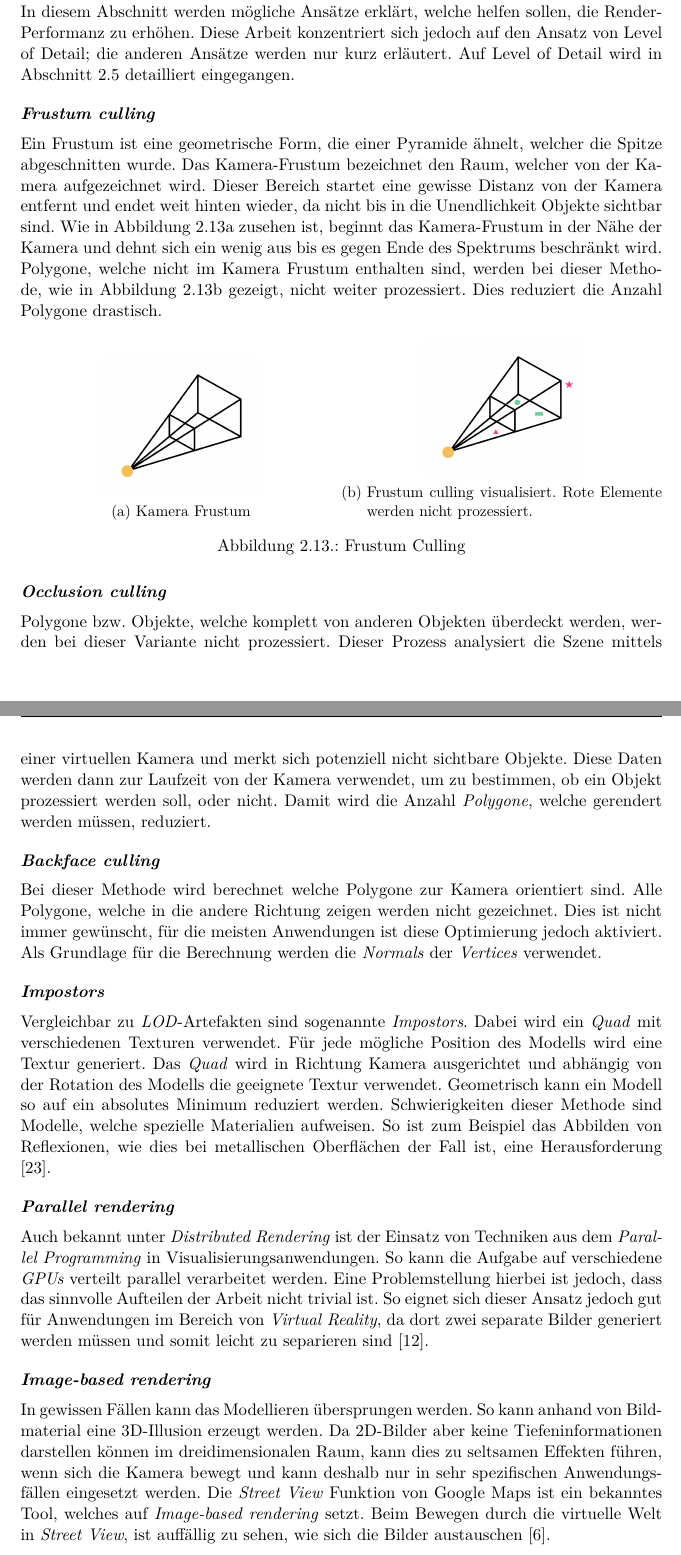
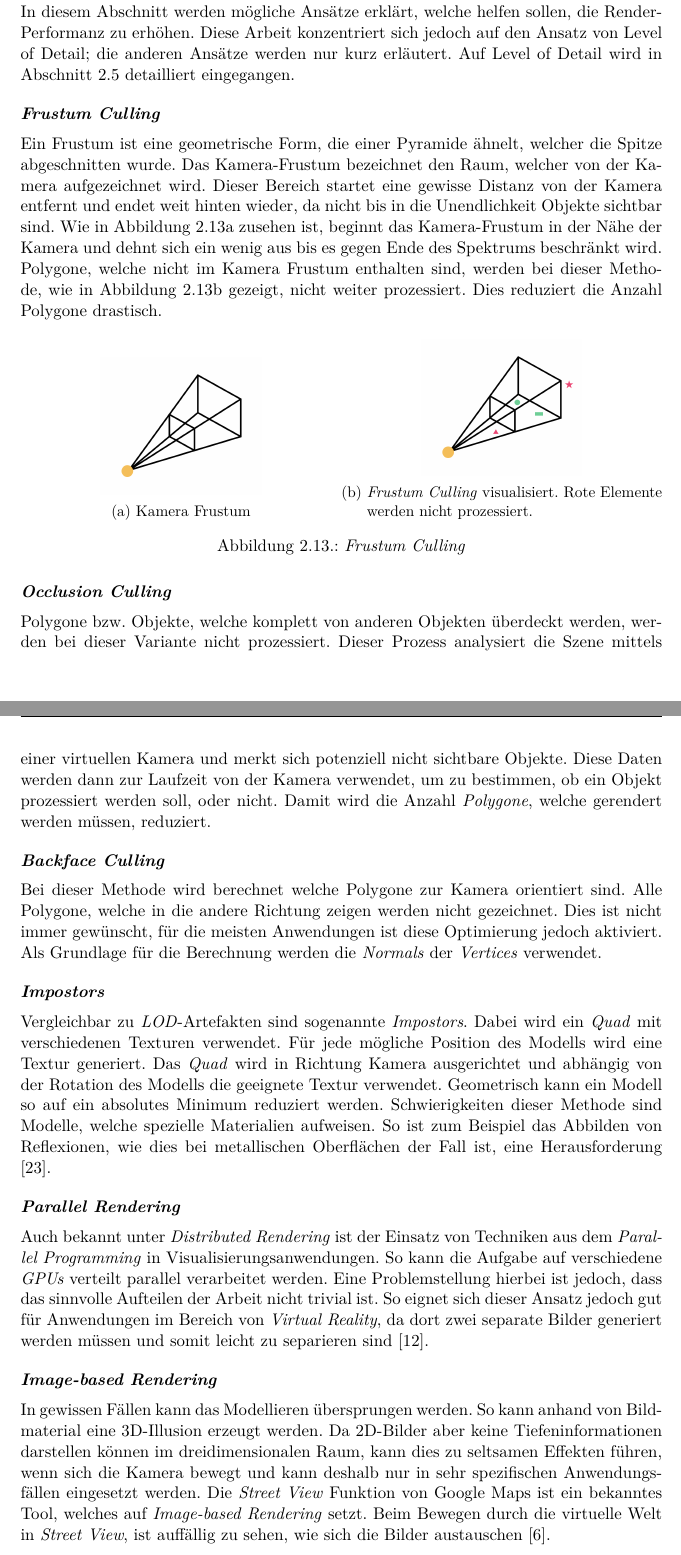
Before and after one commit to kreativwebdesign/lode, a LaTeX document (documentation/report/doc.tex, which reads documentation/report/parts/theoretische_grundlagen.tex): two parts of pages 23 and 24 of 87, joined at a grey line, cut so that both start at the same text. Compiled offline with pdfLaTeX; a missing bibliography style is replaced by a similar one.

Commit message:
consistent cases

```diff
--- a/documentation/report/parts/theoretische_grundlagen.tex
+++ b/documentation/report/parts/theoretische_grundlagen.tex
@@ -298,7 +298,7 @@ Im Idealfall geschieht dies jedoch, ohne dass der Anwender dies bemerkt.
 
 In diesem Abschnitt werden mögliche Ansätze erklärt, welche helfen sollen, die Render-Performanz zu erhöhen. Diese Arbeit konzentriert sich jedoch auf den Ansatz von Level of Detail; die anderen Ansätze werden nur kurz erläutert. Auf Level of Detail wird in \autoref{chap:lodIntroduction} detailliert eingegangen.
 
-\paragraph{Frustum culling}
+\paragraph{Frustum Culling}
 Ein Frustum ist eine geometrische Form, die einer Pyramide ähnelt, welcher die Spitze abgeschnitten wurde.
 Das Kamera-Frustum bezeichnet den Raum, welcher von der Kamera aufgezeichnet wird. Dieser Bereich startet eine gewisse Distanz von der Kamera entfernt und endet weit hinten wieder, da nicht bis in die Unendlichkeit Objekte sichtbar sind.
 Wie in Abbildung \ref{fig:CameraFrustum} zusehen ist, beginnt das Kamera-Frustum in der Nähe der Kamera und dehnt sich ein wenig aus bis es gegen Ende des Spektrums beschränkt wird.
@@ -316,18 +316,18 @@ Dies reduziert die Anzahl Polygone drastisch.
   \begin{subfigure}{.5\textwidth}
     \centering
     \includegraphics[width=0.5\columnwidth]{grundlagen/Frustum-Culling.png}
-    \caption{Frustum culling visualisiert. Rote Elemente werden nicht prozessiert.}
+    \caption{\e{Frustum Culling} visualisiert. Rote Elemente werden nicht prozessiert.}
     \label{fig:FrustumCulling}
   \end{subfigure}
-  \caption{Frustum Culling}
+  \caption{\e{Frustum Culling}}
 \end{figure}
 
-\paragraph{Occlusion culling}
+\paragraph{Occlusion Culling}
 Polygone bzw. Objekte, welche komplett von anderen Objekten überdeckt werden, werden bei dieser Variante nicht prozessiert.
 Dieser Prozess analysiert die Szene mittels einer virtuellen Kamera und merkt sich potenziell nicht sichtbare Objekte. Diese Daten werden dann zur Laufzeit von der Kamera verwendet, um zu bestimmen, ob ein Objekt prozessiert werden soll, oder nicht.
 Damit wird die Anzahl \e{Polygone}, welche gerendert werden müssen, reduziert.
 
-\paragraph{Backface culling}
+\paragraph{Backface Culling}
 \label{chap:backfaceCulling}
 Bei dieser Methode wird berechnet welche Polygone zur Kamera orientiert sind.
 Alle Polygone, welche in die andere Richtung zeigen werden nicht gezeichnet.
@@ -337,11 +337,11 @@ Als Grundlage für die Berechnung werden die \e{Normals} der \e{Vertices} verwen
 \paragraph{Impostors}
 Vergleichbar zu \e{LOD}-Artefakten sind sogenannte \e{Impostors}. Dabei wird ein \e{Quad} mit verschiedenen Texturen verwendet. Für jede mögliche Position des Modells wird eine Textur generiert. Das \e{Quad} wird in Richtung Kamera ausgerichtet und abhängig von der Rotation des Modells die geeignete Textur verwendet. Geometrisch kann ein Modell so auf ein absolutes Minimum reduziert werden. Schwierigkeiten dieser Methode sind Modelle, welche spezielle Materialien aufweisen. So ist zum Beispiel das Abbilden von Reflexionen, wie dies bei metallischen Oberflächen der Fall ist, eine Herausforderung \cite{usingImpostors}.
 
-\paragraph{Parallel rendering}
+\paragraph{Parallel Rendering}
 Auch bekannt unter \e{Distributed Rendering} ist der Einsatz von Techniken aus dem \e{Parallel Programming} in Visualisierungsanwendungen. So kann die Aufgabe auf verschiedene \glspl{GPU} verteilt parallel verarbeitet werden. Eine Problemstellung hierbei ist jedoch, dass das sinnvolle Aufteilen der Arbeit nicht trivial ist. So eignet sich dieser Ansatz jedoch gut für Anwendungen im Bereich von \e{Virtual Reality}, da dort zwei separate Bilder generiert werden müssen und somit leicht zu separieren sind \cite{parallelRenderingPhd}.
 
-\paragraph{Image-based rendering}
-In gewissen Fällen kann das Modellieren übersprungen werden. So kann anhand von Bildmaterial eine 3D-Illusion erzeugt werden. Da 2D-Bilder aber keine Tiefeninformationen darstellen können im dreidimensionalen Raum, kann dies zu seltsamen Effekten führen, wenn sich die Kamera bewegt und kann deshalb nur in sehr spezifischen Anwendungsfällen eingesetzt werden. Die \e{Street View} Funktion von Google Maps ist ein bekanntes Tool, welches auf \e{Image-based rendering} setzt.
+\paragraph{Image-based Rendering}
+In gewissen Fällen kann das Modellieren übersprungen werden. So kann anhand von Bildmaterial eine 3D-Illusion erzeugt werden. Da 2D-Bilder aber keine Tiefeninformationen darstellen können im dreidimensionalen Raum, kann dies zu seltsamen Effekten führen, wenn sich die Kamera bewegt und kann deshalb nur in sehr spezifischen Anwendungsfällen eingesetzt werden. Die \e{Street View} Funktion von Google Maps ist ein bekanntes Tool, welches auf \e{Image-based Rendering} setzt.
 Beim Bewegen durch die virtuelle Welt in \e{Street View}, ist auffällig zu sehen, wie sich die Bilder austauschen \cite{imageBasedRendering}.
 
 \section{Einführung Level of Detail}
```
